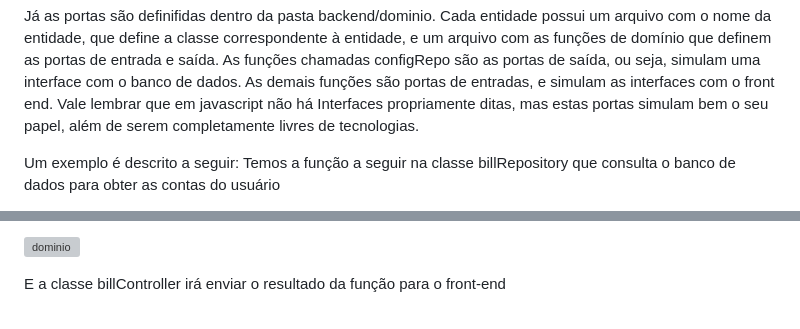
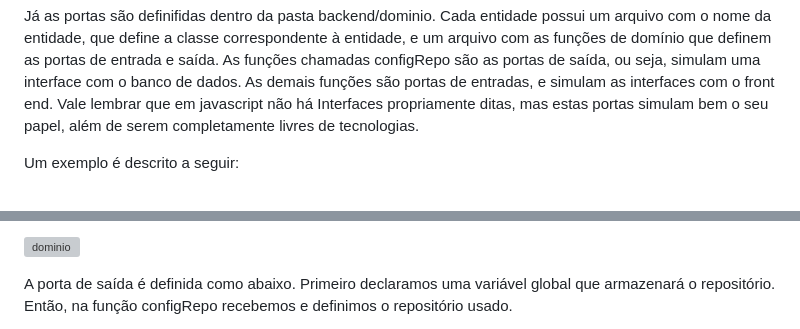
Before and after one commit to RodrigoLMF/Projeto-PDS, a Markdown page: README.md, 2 parts joined by grey strips. GitHub-like rendering; grey boxes are pictures that could not be loaded.

```diff
--- a/README.md
+++ b/README.md
@@ -129,5 +129,4 @@ No nosso sistema os adaptadores podem ser encontrados dentro da pasta backend/ad
 Já as portas são definifidas dentro da pasta backend/dominio. Cada entidade possui um arquivo com o nome da entidade, que define a classe correspondente à entidade, e um arquivo com as funções de domínio que definem as portas de entrada e saída. As funções chamadas configRepo são as portas de saída, ou seja, simulam uma interface com o banco de dados. As demais funções são portas de entradas, e simulam as interfaces com o front end. Vale lembrar que em javascript não há Interfaces propriamente ditas, mas estas portas simulam bem o seu papel, além de serem completamente livres de tecnologias.
 
 Um exemplo é descrito a seguir:
-Temos a função a seguir na classe billRepository que consulta o banco de dados para obter as contas do usuário
 
@@ -137,5 +138,5 @@ Ela é usada pela classe de domínio billDomain
 
 ![dominio](https://github.com/RodrigoLMF/Projeto-PDS/assets/18338749/fbc3d926-2ab7-49f3-9a4e-f5fb8a5d7f3a)
 
-E a classe billController irá enviar o resultado da função para o front-end
+A porta de saída é definida como abaixo. Primeiro declaramos uma variável global que armazenará o repositório. Então, na função configRepo recebemos e definimos o repositório usado.
 
```
Also changed, not shown: other parts of README.md (+14 -3 lines).
